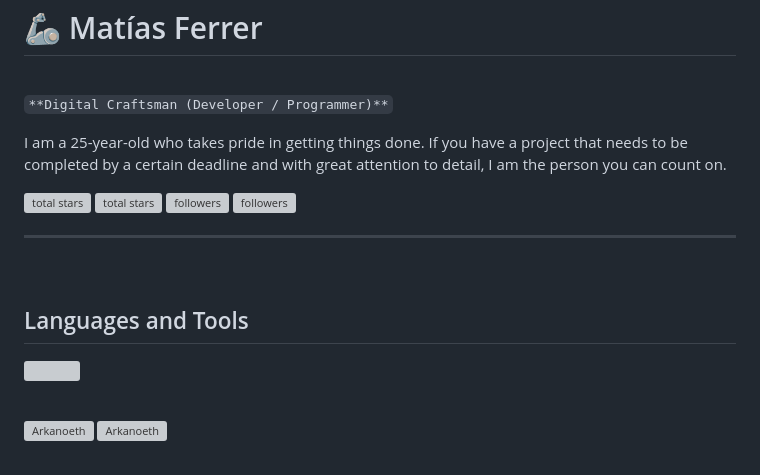
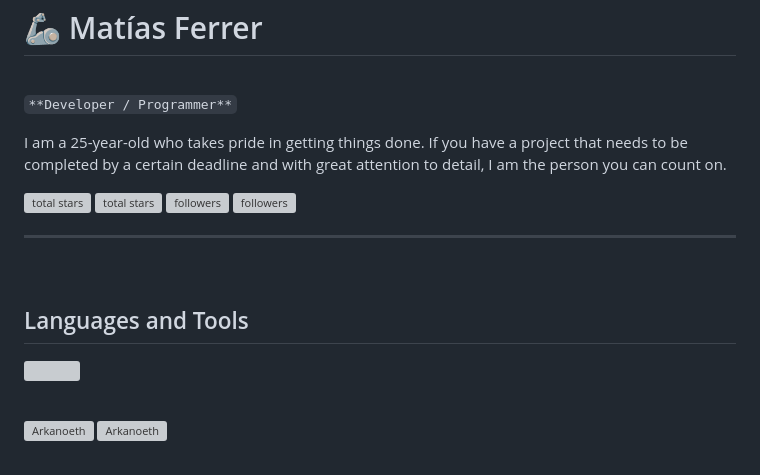
Before and after one commit to arkanoeth/arkanoeth, a Markdown page: README.md, the part around the change. Drawn GitHub-style; grey boxes are pictures that could not be loaded.

```diff
--- a/README.md
+++ b/README.md
@@ -2,7 +2,7 @@
 <br />
 
 
-`**Digital Craftsman (Developer / Programmer)**`
+`**Developer / Programmer**`
 
 
 
@@ -26,13 +26,11 @@
 <br />
 
 
-
 <h2>Languages and Tools</h2>
 <p align="left">
 <img width="280px"  src="https://skillicons.dev/icons?i=English, spanish, python, solidity, cibersecurity&perline=9"  />
 </p>
 <br />
-
 
 
 <p><a href="https://github.com/Arkanoeth#gh-dark-mode-only" target="_blank"><img align="center" src="https://github-readme-stats.vercel.app/api/top-langs/?username=Arkanoeth&langs_count=6&show_icon=true&layout=compact&theme=nightowl#gh-dark-mode-only" alt="Arkanoeth" /></a>
```
